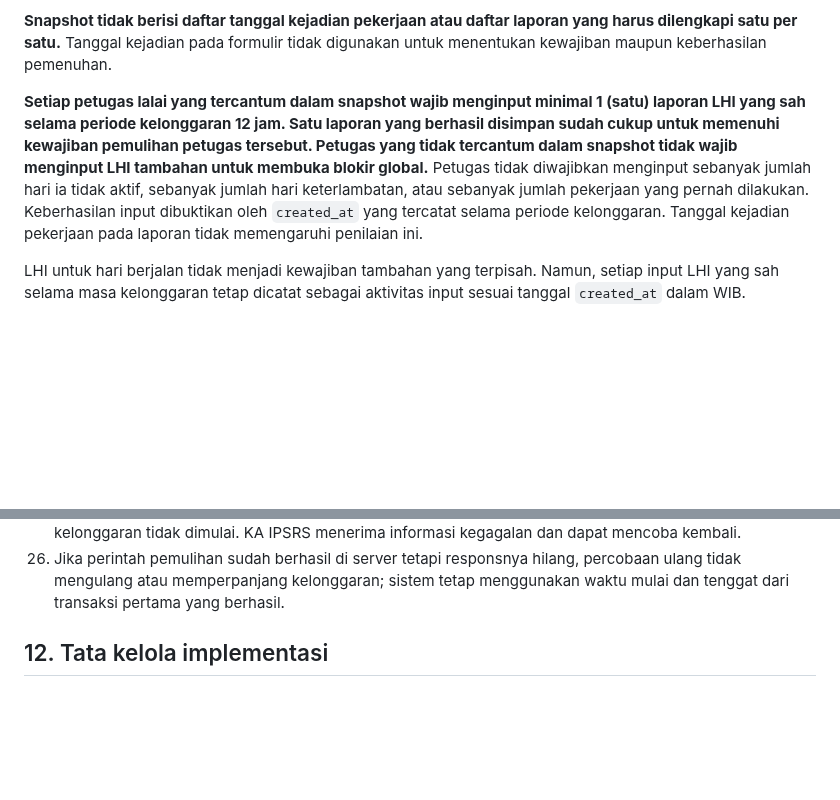
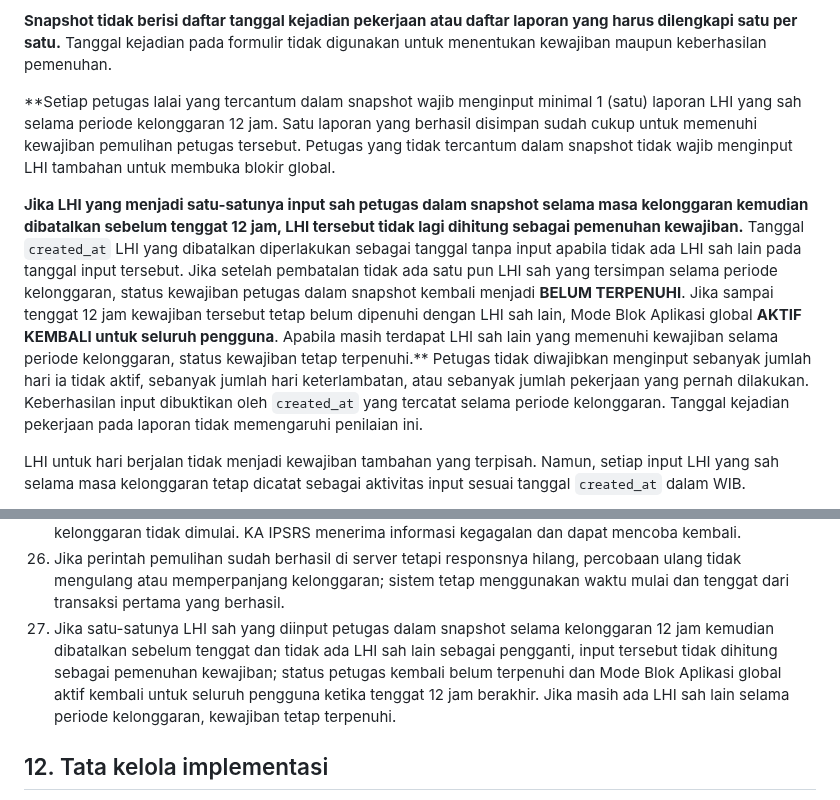
Before and after one commit to ipsrs-rspc-91/Laporan-Harian-IPSRS, a Markdown page: README-FORM-BLOK-APLIKASI.md, 2 parts joined by grey strips. GitHub-like rendering; blank space fills up the shorter version.

Commit message:
Clarify cancelled LHI during 12-hour grace period

```diff
--- a/README-FORM-BLOK-APLIKASI.md
+++ b/README-FORM-BLOK-APLIKASI.md
@@ -116,7 +116,9 @@ Pada saat KA IPSRS menjalankan perintah **Buka Blokir dan Mulai Kelonggaran 12 J
 
 **Snapshot tidak berisi daftar tanggal kejadian pekerjaan atau daftar laporan yang harus dilengkapi satu per satu.** Tanggal kejadian pada formulir tidak digunakan untuk menentukan kewajiban maupun keberhasilan pemenuhan.
 
-**Setiap petugas lalai yang tercantum dalam snapshot wajib menginput minimal 1 (satu) laporan LHI yang sah selama periode kelonggaran 12 jam. Satu laporan yang berhasil disimpan sudah cukup untuk memenuhi kewajiban pemulihan petugas tersebut. Petugas yang tidak tercantum dalam snapshot tidak wajib menginput LHI tambahan untuk membuka blokir global.** Petugas tidak diwajibkan menginput sebanyak jumlah hari ia tidak aktif, sebanyak jumlah hari keterlambatan, atau sebanyak jumlah pekerjaan yang pernah dilakukan. Keberhasilan input dibuktikan oleh `created_at` yang tercatat selama periode kelonggaran. Tanggal kejadian pekerjaan pada laporan tidak memengaruhi penilaian ini.
+**Setiap petugas lalai yang tercantum dalam snapshot wajib menginput minimal 1 (satu) laporan LHI yang sah selama periode kelonggaran 12 jam. Satu laporan yang berhasil disimpan sudah cukup untuk memenuhi kewajiban pemulihan petugas tersebut. Petugas yang tidak tercantum dalam snapshot tidak wajib menginput LHI tambahan untuk membuka blokir global.
+
+**Jika LHI yang menjadi satu-satunya input sah petugas dalam snapshot selama masa kelonggaran kemudian dibatalkan sebelum tenggat 12 jam, LHI tersebut tidak lagi dihitung sebagai pemenuhan kewajiban.** Tanggal `created_at` LHI yang dibatalkan diperlakukan sebagai tanggal tanpa input apabila tidak ada LHI sah lain pada tanggal input tersebut. Jika setelah pembatalan tidak ada satu pun LHI sah yang tersimpan selama periode kelonggaran, status kewajiban petugas dalam snapshot kembali menjadi **BELUM TERPENUHI**. Jika sampai tenggat 12 jam kewajiban tersebut tetap belum dipenuhi dengan LHI sah lain, Mode Blok Aplikasi global **AKTIF KEMBALI untuk seluruh pengguna**. Apabila masih terdapat LHI sah lain yang memenuhi kewajiban selama periode kelonggaran, status kewajiban tetap terpenuhi.** Petugas tidak diwajibkan menginput sebanyak jumlah hari ia tidak aktif, sebanyak jumlah hari keterlambatan, atau sebanyak jumlah pekerjaan yang pernah dilakukan. Keberhasilan input dibuktikan oleh `created_at` yang tercatat selama periode kelonggaran. Tanggal kejadian pekerjaan pada laporan tidak memengaruhi penilaian ini.
 
 LHI untuk hari berjalan tidak menjadi kewajiban tambahan yang terpisah. Namun, setiap input LHI yang sah selama masa kelonggaran tetap dicatat sebagai aktivitas input sesuai tanggal `created_at` dalam WIB.
 
@@ -176,6 +178,7 @@ Riwayat audit tidak boleh dihapus atau ditimpa.
 24. Setelah pemulihan berhasil, sistem memantau kembali seluruh petugas berdasarkan tanggal input LHI sah terakhir masing-masing. Jika kemudian ada petugas yang tidak menginput selama tujuh hari kalender berturut-turut, tahapan peringatan dan pemblokiran baru berjalan sesuai ketentuan yang sama; tanpa pelanggaran baru aplikasi tetap normal.
 25. Jika perintah **Buka Blokir dan Mulai Kelonggaran 12 Jam** gagal pada salah satu tahap, tidak ada pembukaan blokir sebagian, Mode Blok global tetap aktif, status blokir individual tidak berubah, dan waktu kelonggaran tidak dimulai. KA IPSRS menerima informasi kegagalan dan dapat mencoba kembali.
 26. Jika perintah pemulihan sudah berhasil di server tetapi responsnya hilang, percobaan ulang tidak mengulang atau memperpanjang kelonggaran; sistem tetap menggunakan waktu mulai dan tenggat dari transaksi pertama yang berhasil.
+27. Jika satu-satunya LHI sah yang diinput petugas dalam snapshot selama kelonggaran 12 jam kemudian dibatalkan sebelum tenggat dan tidak ada LHI sah lain sebagai pengganti, input tersebut tidak dihitung sebagai pemenuhan kewajiban; status petugas kembali belum terpenuhi dan Mode Blok Aplikasi global aktif kembali untuk seluruh pengguna ketika tenggat 12 jam berakhir. Jika masih ada LHI sah lain selama periode kelonggaran, kewajiban tetap terpenuhi.
 
 ## 12. Tata kelola implementasi
 Dokumen ini hanya acuan konsep. **Jangan mengubah script, database, konfigurasi, atau melakukan deployment sebelum audit dan persetujuan.**
```
